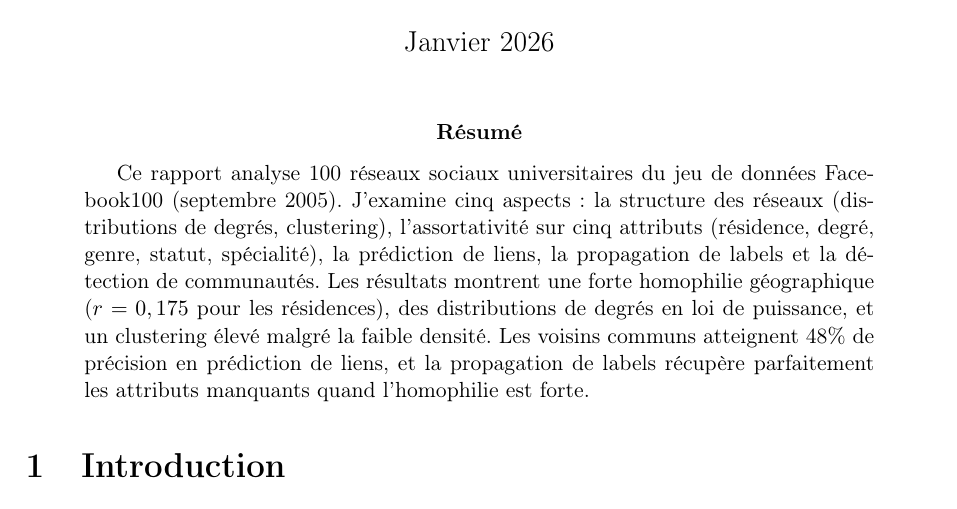
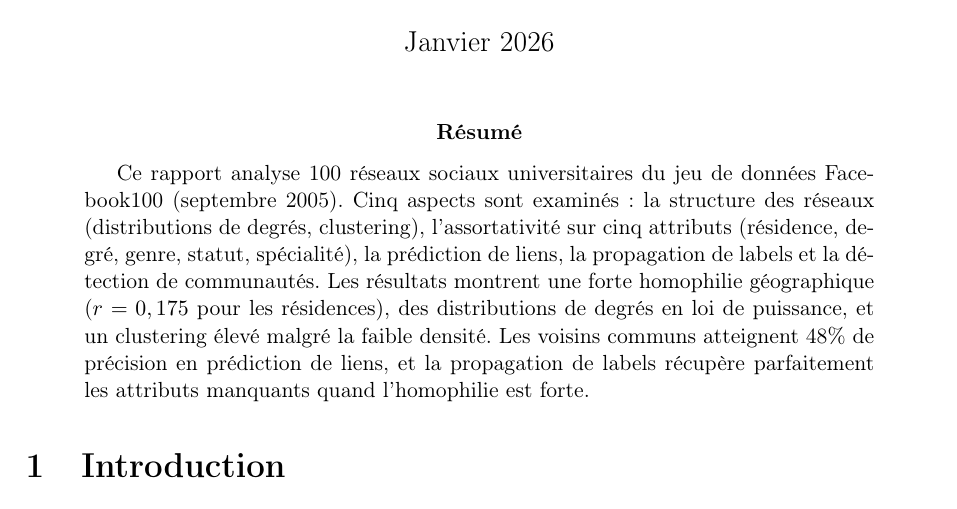
Before and after one commit to Lancelot-Dallain-2/facebook100-analysis, a LaTeX problem sheet (homework_report.tex): part of page 1 of 14, cut so that both start at the same text. Compiled offline with pdfLaTeX.

Commit message:
Correction style academique

```diff
--- a/homework_report.tex
+++ b/homework_report.tex
@@ -45,7 +45,7 @@ Master TRIED}
 \maketitle
 
 \begin{abstract}
-Ce rapport analyse 100 réseaux sociaux universitaires du jeu de données Facebook100 (septembre 2005). J'examine cinq aspects : la structure des réseaux (distributions de degrés, clustering), l'assortativité sur cinq attributs (résidence, degré, genre, statut, spécialité), la prédiction de liens, la propagation de labels et la détection de communautés. Les résultats montrent une forte homophilie géographique ($r=0,175$ pour les résidences), des distributions de degrés en loi de puissance, et un clustering élevé malgré la faible densité. Les voisins communs atteignent 48\% de précision en prédiction de liens, et la propagation de labels récupère parfaitement les attributs manquants quand l'homophilie est forte.
+Ce rapport analyse 100 réseaux sociaux universitaires du jeu de données Facebook100 (septembre 2005). Cinq aspects sont examinés : la structure des réseaux (distributions de degrés, clustering), l'assortativité sur cinq attributs (résidence, degré, genre, statut, spécialité), la prédiction de liens, la propagation de labels et la détection de communautés. Les résultats montrent une forte homophilie géographique ($r=0,175$ pour les résidences), des distributions de degrés en loi de puissance, et un clustering élevé malgré la faible densité. Les voisins communs atteignent 48\% de précision en prédiction de liens, et la propagation de labels récupère parfaitement les attributs manquants quand l'homophilie est forte.
 \end{abstract}
 
 \section{Introduction}
```
